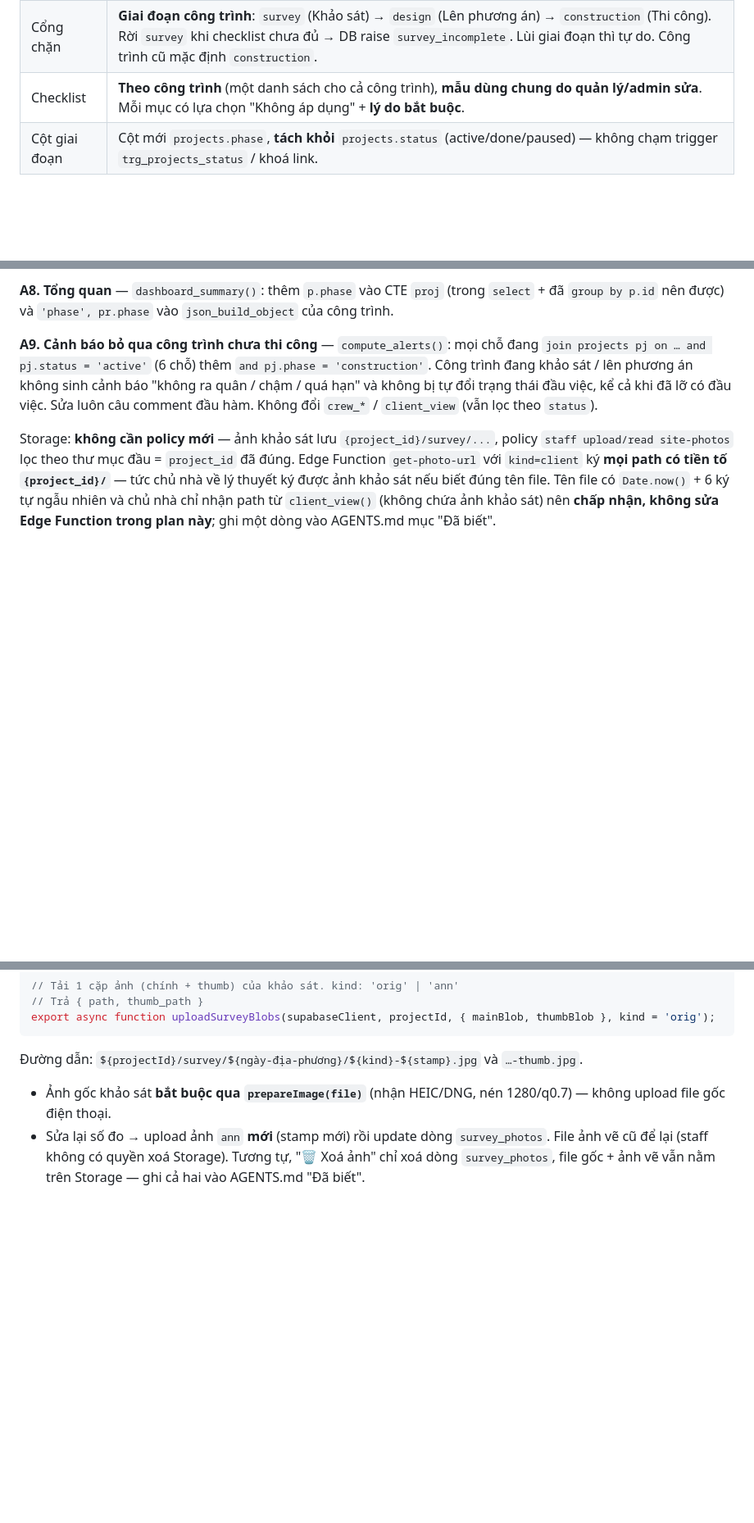
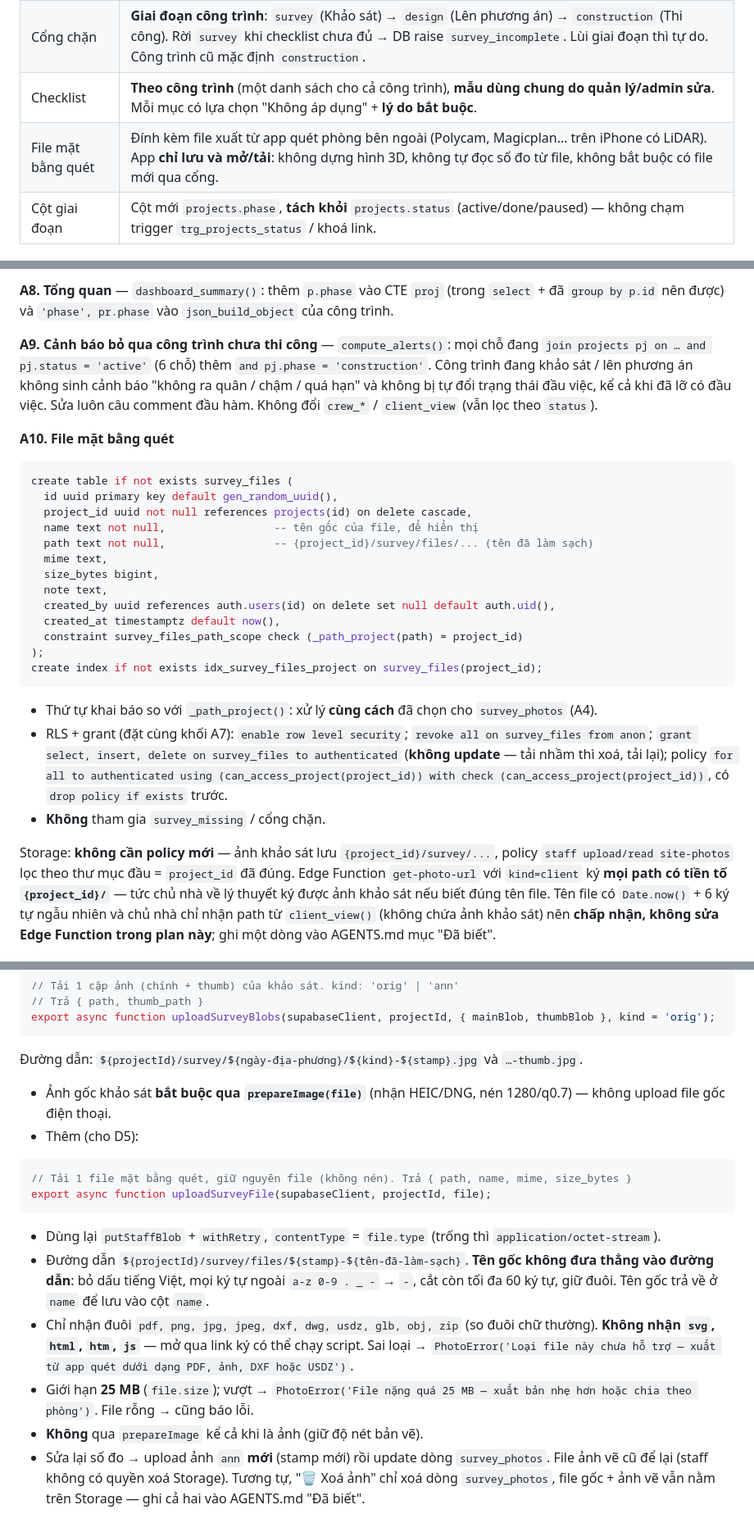
Before and after one commit to hvquang1012/mda-crm, a Markdown page: plans/011-khao-sat-hien-trang.md, 3 parts joined by grey strips. Shown at 82% size. Drawn GitHub-style; blank space fills up the shorter version.

Commit message:
Plan 011: thêm mục đính kèm file mặt bằng quét từ app ngoài
Co-Authored-By: Claude Fable 5.2 <noreply@anthropic.com>
Claude-Session: https://claude.ai/code/session_01LngZyCJQSzoNHZPiurPzLC

````diff
--- a/plans/011-khao-sat-hien-trang.md
+++ b/plans/011-khao-sat-hien-trang.md
@@ -34,6 +34,7 @@ Chỉ **nhân viên đăng nhập** (`index.html`) dùng. Thợ (`crew.html`) v
 | Đo đạc | **Đo trên ảnh**, không AR/WebXR (iPhone Safari/Zalo không hỗ trợ AR web). Số đo nhập tay từ thước laser / app Đo của iPhone, hoặc **ước tính theo thước chuẩn** (kẻ lên vật đã biết kích thước). Không thêm thư viện. |
 | Cổng chặn | **Giai đoạn công trình**: `survey` (Khảo sát) → `design` (Lên phương án) → `construction` (Thi công). Rời `survey` khi checklist chưa đủ → DB raise `survey_incomplete`. Lùi giai đoạn thì tự do. Công trình cũ mặc định `construction`. |
 | Checklist | **Theo công trình** (một danh sách cho cả công trình), **mẫu dùng chung do quản lý/admin sửa**. Mỗi mục có lựa chọn "Không áp dụng" + **lý do bắt buộc**. |
+| File mặt bằng quét | Đính kèm file xuất từ app quét phòng bên ngoài (Polycam, Magicplan… trên iPhone có LiDAR). App **chỉ lưu và mở/tải**: không dựng hình 3D, không tự đọc số đo từ file, không bắt buộc có file mới qua cổng. |
 | Cột giai đoạn | Cột mới `projects.phase`, **tách khỏi** `projects.status` (active/done/paused) — không chạm trigger `trg_projects_status` / khoá link. |
 
 ## Phạm vi file
@@ -203,6 +204,28 @@ Trong `schema.sql`, đặt hai dòng này **sau** dòng `revoke execute on all f
 
 **A9. Cảnh báo bỏ qua công trình chưa thi công** — `compute_alerts()`: mọi chỗ đang `join projects pj on … and pj.status = 'active'` (6 chỗ) thêm `and pj.phase = 'construction'`. Công trình đang khảo sát / lên phương án không sinh cảnh báo "không ra quân / chậm / quá hạn" và không bị tự đổi trạng thái đầu việc, kể cả khi đã lỡ có đầu việc. Sửa luôn câu comment đầu hàm. Không đổi `crew_*` / `client_view` (vẫn lọc theo `status`).
 
+**A10. File mặt bằng quét**
+
+```sql
+create table if not exists survey_files (
+  id uuid primary key default gen_random_uuid(),
+  project_id uuid not null references projects(id) on delete cascade,
+  name text not null,                 -- tên gốc của file, để hiển thị
+  path text not null,                 -- {project_id}/survey/files/... (tên đã làm sạch)
+  mime text,
+  size_bytes bigint,
+  note text,
+  created_by uuid references auth.users(id) on delete set null default auth.uid(),
+  created_at timestamptz default now(),
+  constraint survey_files_path_scope check (_path_project(path) = project_id)
+);
+create index if not exists idx_survey_files_project on survey_files(project_id);
+```
+
+- Thứ tự khai báo so với `_path_project()`: xử lý **cùng cách** đã chọn cho `survey_photos` (A4).
+- RLS + grant (đặt cùng khối A7): `enable row level security`; `revoke all on survey_files from anon`; `grant select, insert, delete on survey_files to authenticated` (**không update** — tải nhầm thì xoá, tải lại); policy `for all to authenticated using (can_access_project(project_id)) with check (can_access_project(project_id))`, có `drop policy if exists` trước.
+- **Không** tham gia `survey_missing` / cổng chặn.
+
 Storage: **không cần policy mới** — ảnh khảo sát lưu `{project_id}/survey/...`, policy `staff upload/read site-photos` lọc theo thư mục đầu = `project_id` đã đúng. Edge Function `get-photo-url` với `kind=client` ký **mọi path có tiền tố `{project_id}/`** — tức chủ nhà về lý thuyết ký được ảnh khảo sát nếu biết đúng tên file. Tên file có `Date.now()` + 6 ký tự ngẫu nhiên và chủ nhà chỉ nhận path từ `client_view()` (không chứa ảnh khảo sát) nên **chấp nhận, không sửa Edge Function trong plan này**; ghi một dòng vào AGENTS.md mục "Đã biết".
 
 ### B. Trình bắt điểm — `js/annotate.js` (mới)
@@ -273,6 +296,18 @@ export async function uploadSurveyBlobs(supabaseClient, projectId, { mainBlob, t
 
   Đường dẫn: `${projectId}/survey/${ngày-địa-phương}/${kind}-${stamp}.jpg` và `…-thumb.jpg`.
 - Ảnh gốc khảo sát **bắt buộc qua `prepareImage(file)`** (nhận HEIC/DNG, nén 1280/q0.7) — không upload file gốc điện thoại.
+- Thêm (cho D5):
+
+```js
+// Tải 1 file mặt bằng quét, giữ nguyên file (không nén). Trả { path, name, mime, size_bytes }
+export async function uploadSurveyFile(supabaseClient, projectId, file);
+```
+
+  - Dùng lại `putStaffBlob` + `withRetry`, `contentType` = `file.type` (trống thì `application/octet-stream`).
+  - Đường dẫn `${projectId}/survey/files/${stamp}-${tên-đã-làm-sạch}`. **Tên gốc không đưa thẳng vào đường dẫn**: bỏ dấu tiếng Việt, mọi ký tự ngoài `a-z 0-9 . _ -` → `-`, cắt còn tối đa 60 ký tự, giữ đuôi. Tên gốc trả về ở `name` để lưu vào cột `name`.
+  - Chỉ nhận đuôi `pdf, png, jpg, jpeg, dxf, dwg, usdz, glb, obj, zip` (so đuôi chữ thường). **Không nhận `svg`, `html`, `htm`, `js`** — mở qua link ký có thể chạy script. Sai loại → `PhotoError('Loại file này chưa hỗ trợ — xuất từ app quét dưới dạng PDF, ảnh, DXF hoặc USDZ')`.
+  - Giới hạn **25 MB** (`file.size`); vượt → `PhotoError('File nặng quá 25 MB — xuất bản nhẹ hơn hoặc chia theo phòng')`. File rỗng → cũng báo lỗi.
+  - **Không** qua `prepareImage` kể cả khi là ảnh (giữ độ nét bản vẽ).
 - Sửa lại số đo → upload ảnh `ann` **mới** (stamp mới) rồi update dòng `survey_photos`. File ảnh vẽ cũ để lại (staff không có quyền xoá Storage). Tương tự, "🗑 Xoá ảnh" chỉ xoá dòng `survey_photos`, file gốc + ảnh vẽ vẫn nằm trên Storage — ghi cả hai vào AGENTS.md "Đã biết".
 
 ### D. Màn hình khảo sát — `js/staff/survey.js` (mới)
````
Also changed, not shown: other parts of plans/011-khao-sat-hien-trang.md (+17 -4 lines).
